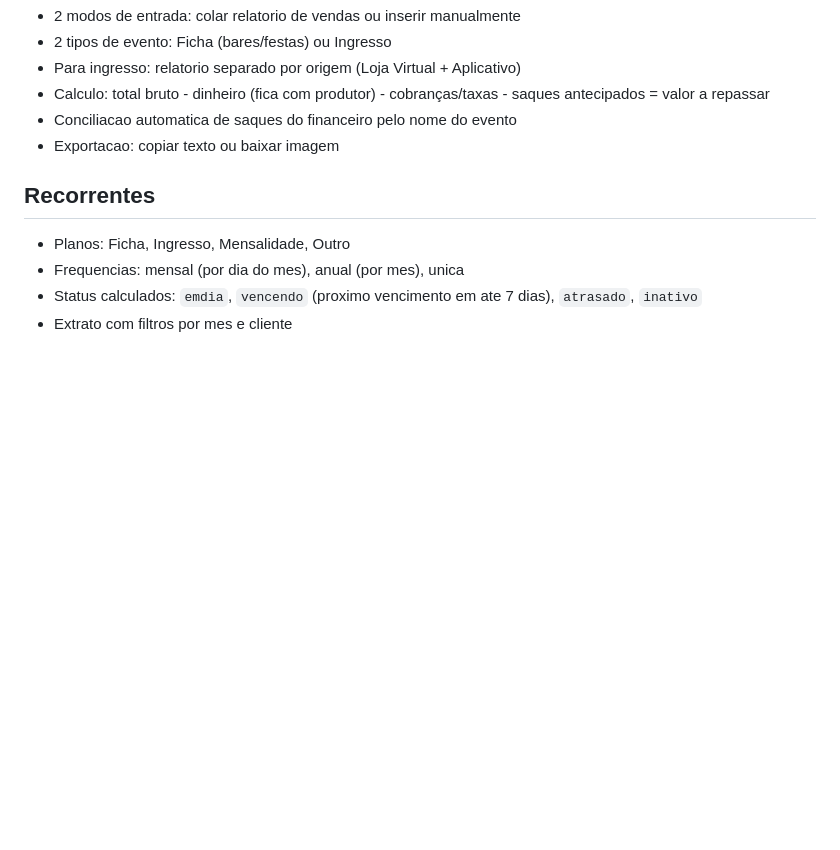
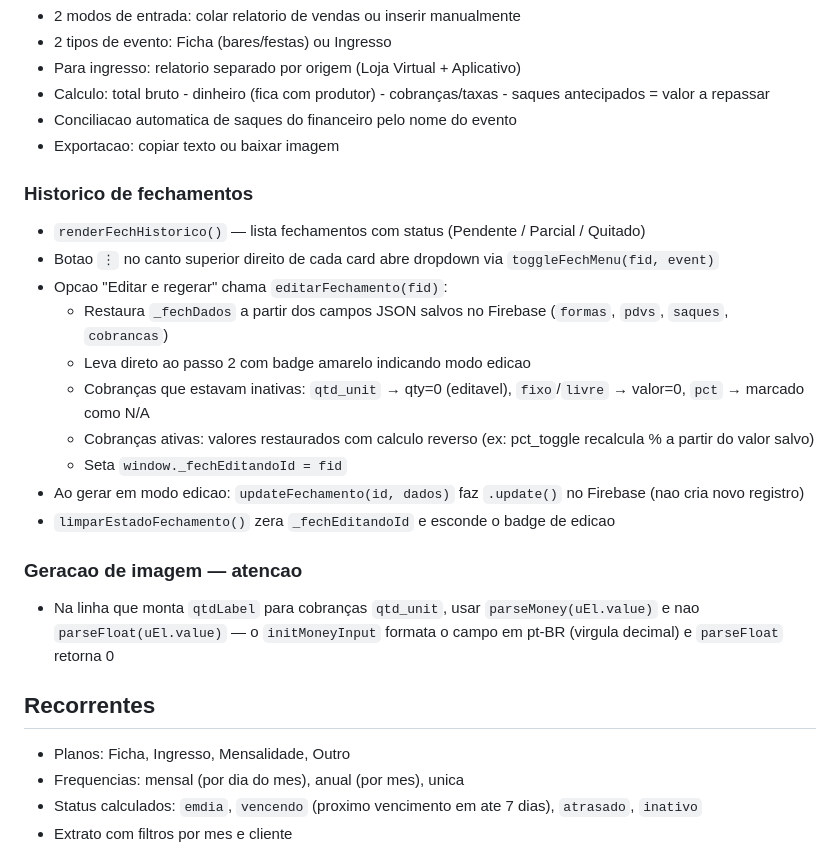
Before and after one commit to easytick/maquinas, a Markdown page: CLAUDE.md, the part around the change. Drawn GitHub-style; blank space fills up the shorter version.

Commit message:
Docs: atualizar CLAUDE.md com historico de fechamentos e geracao de imagem
Co-Authored-By: Claude Sonnet 4.6 <noreply@anthropic.com>

```diff
--- a/CLAUDE.md
+++ b/CLAUDE.md
@@ -87,6 +87,23 @@ Disponivel --> Manutencao --> Disponivel
 - Conciliacao automatica de saques do financeiro pelo nome do evento
 - Exportacao: copiar texto ou baixar imagem
 
+### Historico de fechamentos
+
+- `renderFechHistorico()` — lista fechamentos com status (Pendente / Parcial / Quitado)
+- Botao `⋮` no canto superior direito de cada card abre dropdown via `toggleFechMenu(fid, event)`
+- Opcao "Editar e regerar" chama `editarFechamento(fid)`:
+  - Restaura `_fechDados` a partir dos campos JSON salvos no Firebase (`formas`, `pdvs`, `saques`, `cobrancas`)
+  - Leva direto ao passo 2 com badge amarelo indicando modo edicao
+  - Cobranças que estavam inativas: `qtd_unit` → qty=0 (editavel), `fixo`/`livre` → valor=0, `pct` → marcado como N/A
+  - Cobranças ativas: valores restaurados com calculo reverso (ex: pct_toggle recalcula % a partir do valor salvo)
+  - Seta `window._fechEditandoId = fid`
+- Ao gerar em modo edicao: `updateFechamento(id, dados)` faz `.update()` no Firebase (nao cria novo registro)
+- `limparEstadoFechamento()` zera `_fechEditandoId` e esconde o badge de edicao
+
+### Geracao de imagem — atencao
+
+- Na linha que monta `qtdLabel` para cobranças `qtd_unit`, usar `parseMoney(uEl.value)` e nao `parseFloat(uEl.value)` — o `initMoneyInput` formata o campo em pt-BR (virgula decimal) e `parseFloat` retorna 0
+
 ## Recorrentes
 
 - Planos: Ficha, Ingresso, Mensalidade, Outro
```
